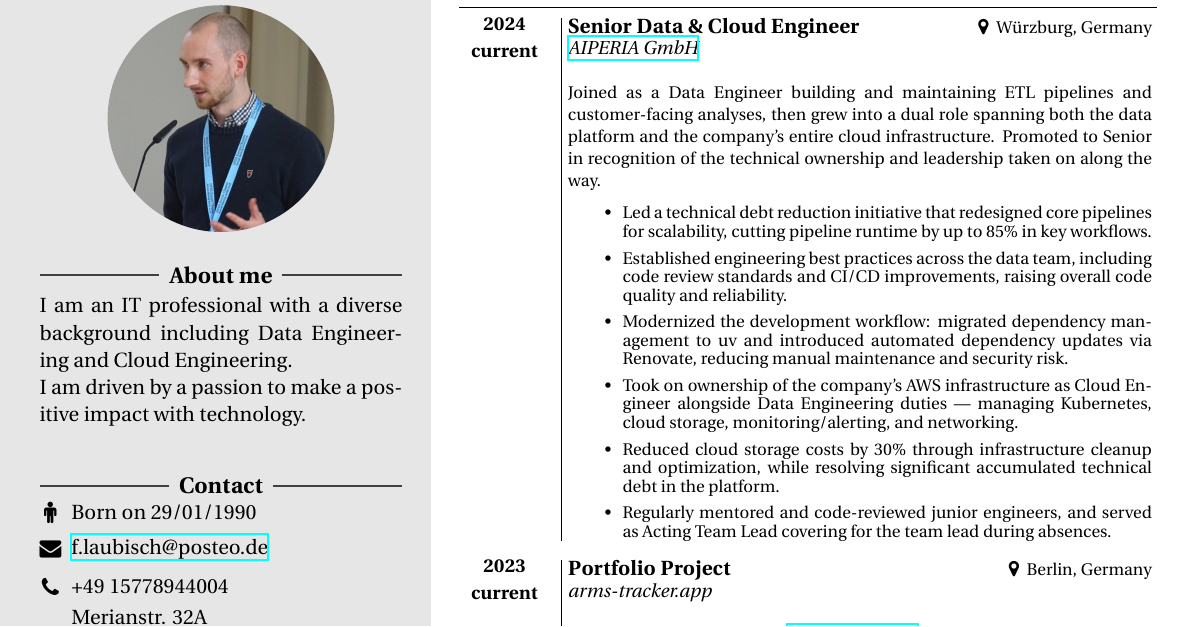
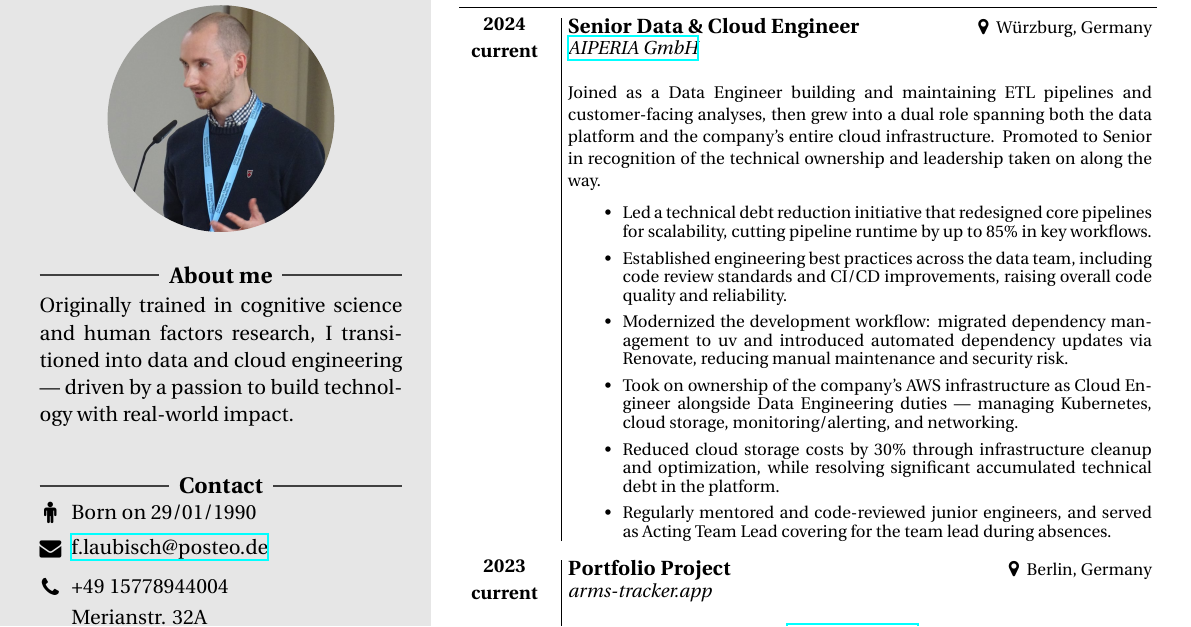
Before and after one commit to Kafkaese/cv, a LaTeX document (main.tex): part of page 1 of 2, cut so that both start at the same text. Compiled offline with XeLaTeX.

Commit message:
update about me

```diff
--- a/main.tex
+++ b/main.tex
@@ -33,8 +33,7 @@
         %%%%%%%%%%%%%%%%%%%%%%%%%%%%%%%%%%%%%%%%%%%%%%%%%%%%
         % Profile section
         \ruleline{\textbf{About me}}
-        I am an IT professional with a diverse background including Data Engineering and Cloud Engineering.\\
-        I am driven by a passion to make a positive impact with technology.
+        Originally trained in cognitive science and human factors research, I transitioned into data and cloud engineering \textemdash{} driven by a passion to build technology with real-world impact.
         \vspace*{0.8cm} % text starts 0.4cm under the top the header
 
         %%%%%%%%%%%%%%%%%%%%%%%%%%%%%%%%%%%%%%%%%%%%%%%%%%%
```
